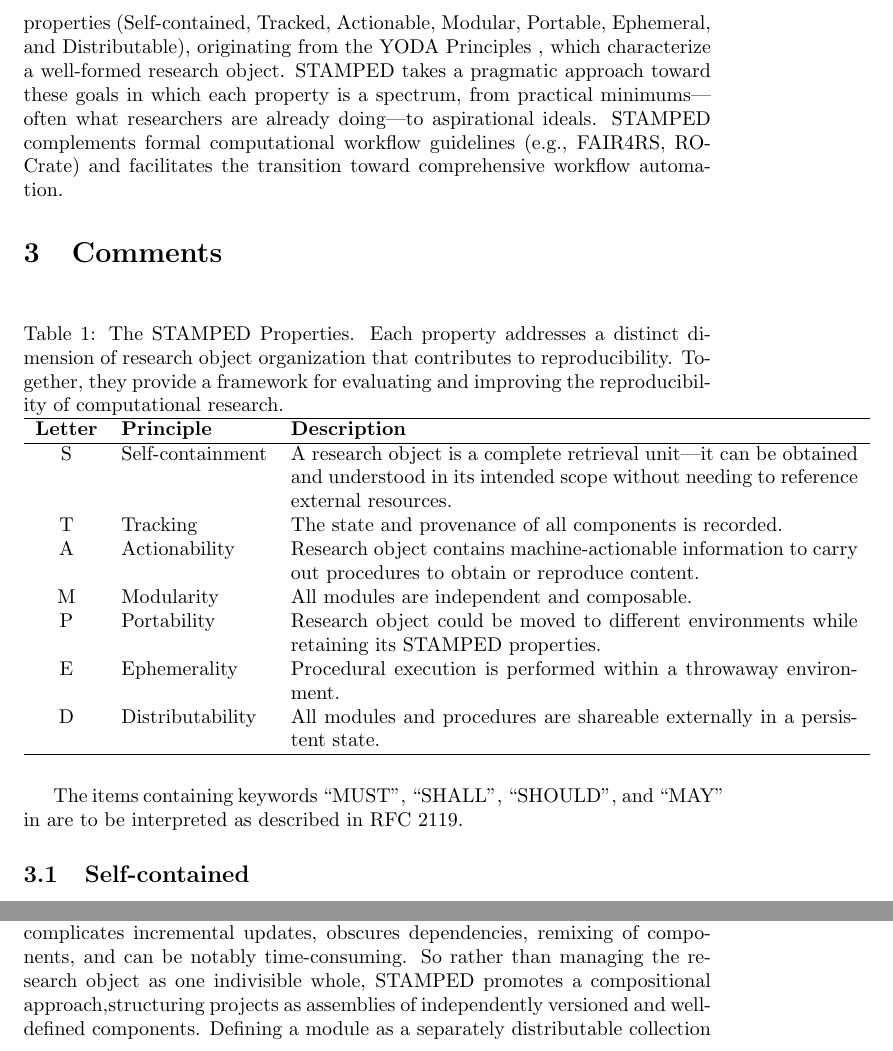
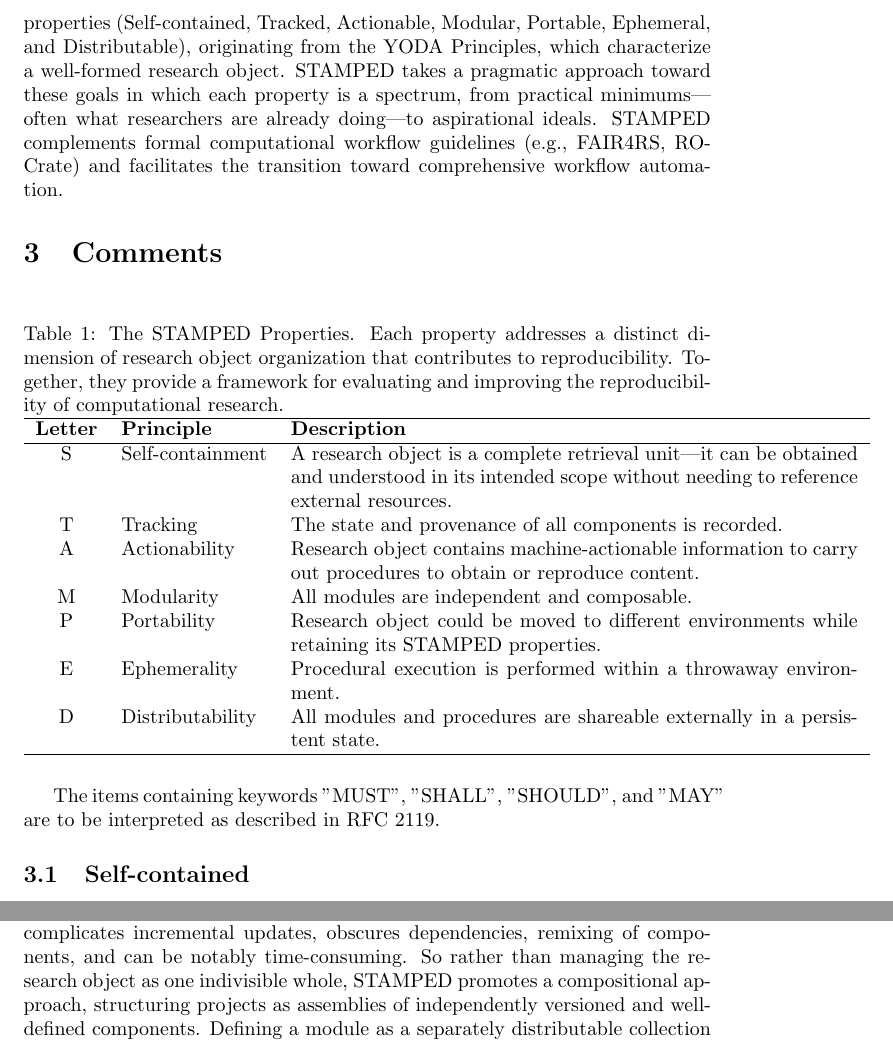
Before and after one commit to asmacdo/yoda, a LaTeX document (main.tex): two parts of pages 2 and 5 of 17, joined at a grey line, cut so that both start at the same text. Compiled offline with pdfLaTeX.

Commit message:
Fix minor typos and formatting in main.tex
- Join orphaned comma after YODA Principles citation
- Remove stray "in" from RFC 2119 sentence
- Add missing space after comma in "approach,structuring"
- Replace markdown **bold** with \textbf{} in Modularity section
- Fix "how researchers to compose" → "for researchers how to compose"
- Remove trailing space before ) in "workflow )"

Co-Authored-By: Claude Opus 4.6 <noreply@anthropic.com>

```diff
--- a/main.tex
+++ b/main.tex
@@ -31,8 +31,8 @@ FAIR addresses findability, accessibility, interoperability, and reuse of digita
 
 Enhanced rigor, reproducibility, re-usability, efficiency, and translation across domains are all aspirational goals.
 Many researchers already employ practices toward these goals, but lack a common framework to evaluate or communicate their approach.
-Here we identify and codify these practices as the STAMPED properties (Self-contained, Tracked, Actionable, Modular, Portable, Ephemeral, and Distributable), originating from the YODA Principles % TODO: cite YODA
-, which characterize a well-formed research object.
+Here we identify and codify these practices as the STAMPED properties (Self-contained, Tracked, Actionable, Modular, Portable, Ephemeral, and Distributable), originating from the YODA Principles, % TODO: cite YODA
+which characterize a well-formed research object.
 STAMPED takes a pragmatic approach toward these goals in which each property is a spectrum, from practical minimums---often what researchers are already doing---to aspirational ideals.
 STAMPED complements formal computational workflow guidelines (e.g., FAIR4RS, RO-Crate) and facilitates the transition toward comprehensive workflow automation.
 
@@ -66,7 +66,7 @@ D & Distributability & All modules and procedures are shareable externally in a
 \end{tabular}
 \end{table}
 
-The items containing keywords “MUST”, “SHALL”, “SHOULD”, and “MAY” in are to be interpreted as described in RFC 2119. % TODO: cite RFC
+The items containing keywords "MUST", "SHALL", "SHOULD", and "MAY" are to be interpreted as described in RFC 2119. % TODO: cite RFC
 
 
 
@@ -175,8 +175,8 @@ With advent of agentic AI systems, documentation alone often can provide actiona
 
 Monolithic structures present significant barriers to effective development, maintenance, and reuse.
 Managing such research objects as single, large units complicates incremental updates, obscures dependencies, remixing of components, and can be notably time-consuming.
-So rather than managing the research object as one indivisible whole, STAMPED promotes a compositional approach,structuring projects as assemblies of independently versioned and well-defined components.
-Defining a module as a separately distributable collection of components for our research object, **Modularity** is achieved when all modules of the research are independent and composable.
+So rather than managing the research object as one indivisible whole, STAMPED promotes a compositional approach, structuring projects as assemblies of independently versioned and well-defined components.
+Defining a module as a separately distributable collection of components for our research object, \textbf{Modularity} is achieved when all modules of the research are independent and composable.
 Individual parts—such as input and reference datasets, processing scripts, and computational environments—can be updated or replaced independently, thus minimizing disruption and maximizing reusability.
 
 The layout of these components plays a crucial role in enabling effective modularity:
```
Also changed, not shown: main.tex (4 more changed lines).
